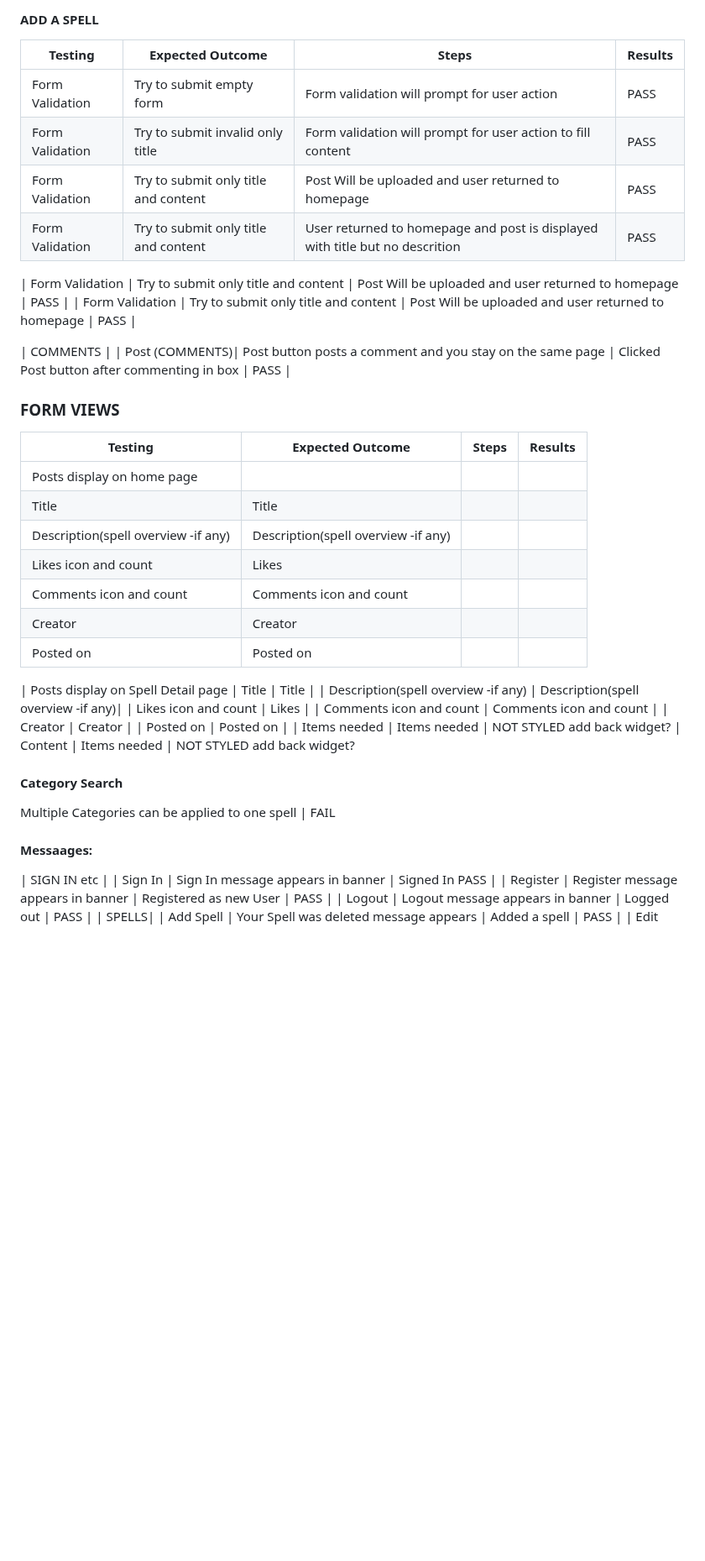
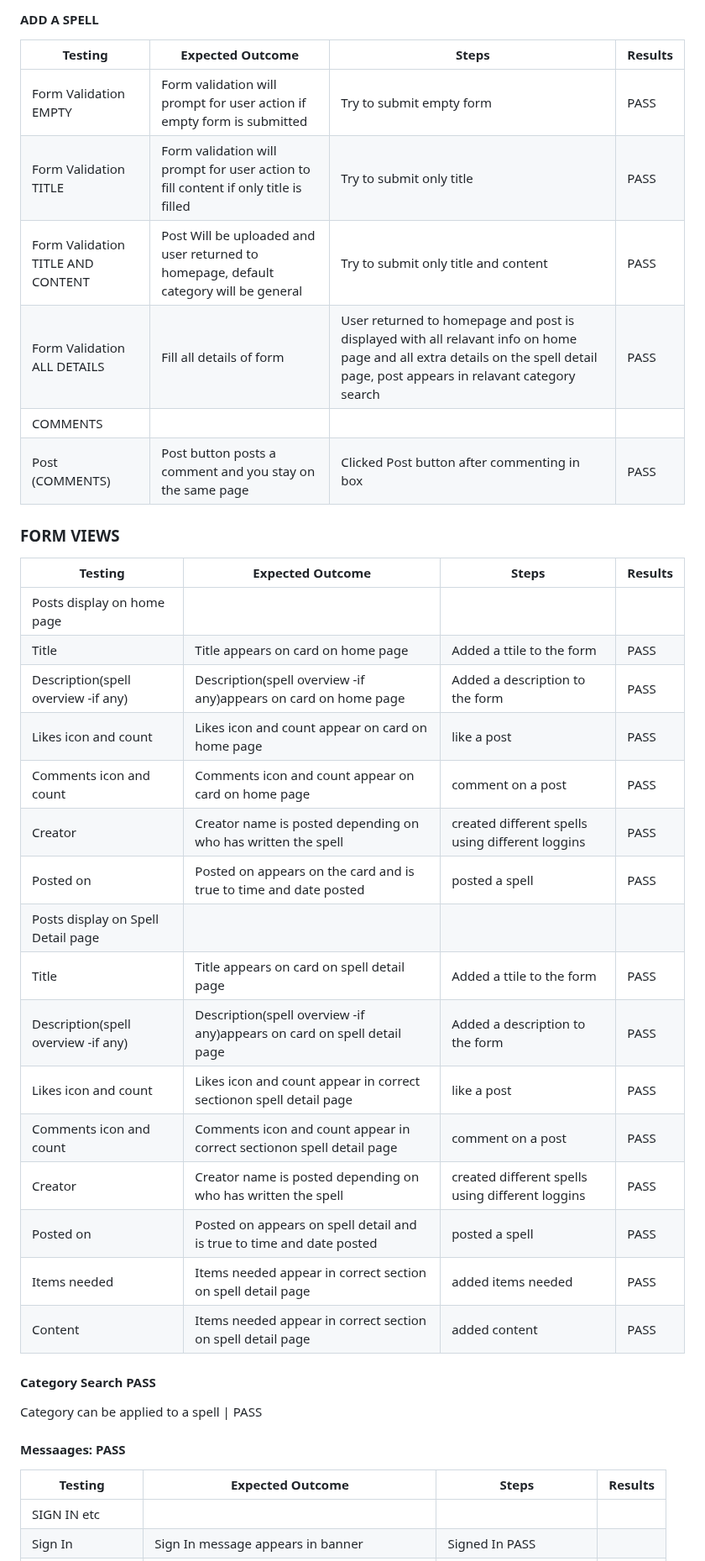
Before and after one commit to rachel-o-donnell/the-witchs-cauldron, a Markdown page: docs/testing.md, the part around one of its changes. Shown at 84% size. Rendered like a GitHub page; blank space fills up the shorter version.

Commit message:
Update testing with form checks

```diff
--- a/docs/testing.md
+++ b/docs/testing.md
@@ -95,43 +95,40 @@ Manual tests were applied as I was building features to ensure all features adde
 #### ADD A SPELL
 | Testing | Expected Outcome | Steps | Results |
 |--------|---------|---------|---------|
-| Form Validation |  Try to submit empty form | Form validation will prompt for user action | PASS |
-| Form Validation | Try to submit invalid only title  | Form validation will prompt for user action to fill content | PASS |
-| Form Validation | Try to submit only title and content | Post Will be uploaded and user returned to homepage | PASS |
-| Form Validation | Try to submit only title and content | User returned to homepage and post is displayed with title but no descrition | PASS |
-
-| Form Validation | Try to submit only title and content | Post Will be uploaded and user returned to homepage | PASS |
-| Form Validation | Try to submit only title and content | Post Will be uploaded and user returned to homepage | PASS |
-
+| Form Validation EMPTY | Form validation will prompt for user action if empty form is submitted |   Try to submit empty form | PASS |
+| Form Validation TITLE | Form validation will prompt for user action to fill content if only title is filled |  Try to submit only title  | PASS |
+| Form Validation TITLE AND CONTENT | Post Will be uploaded and user returned to homepage, default category will be general| Try to submit only title and content | PASS |
+| Form Validation ALL DETAILS | Fill all details of form | User returned to homepage and post is displayed with all relavant info on home page and all extra details on the spell detail page, post appears in relavant category search | PASS |
 | COMMENTS |
 | Post (COMMENTS)| Post button posts a comment and you stay on the same page | Clicked Post button after commenting in box | PASS |
 
 ### FORM VIEWS
 | Testing | Expected Outcome | Steps | Results |
 |--------|---------|---------|---------|
-| Posts display on home page
-| Title | Title |
-| Description(spell overview -if any) | Description(spell overview -if any)|
-| Likes icon and count | Likes |
-| Comments icon and count | Comments icon and count |
-| Creator | Creator |
-| Posted on | Posted on |
+| Posts display on home page |
+| Title | Title appears on card on home page | Added a ttile to the form | PASS |
+| Description(spell overview -if any) | Description(spell overview -if any)appears on card on home page | Added a description to the form| PASS |
+| Likes icon and count | Likes icon and count appear on card on home page | like a post | PASS |
+| Comments icon and count | Comments icon and count appear on card on home page | comment on a post | PASS |
+| Creator | Creator name is posted depending on who has written the spell | created different spells using different loggins | PASS |
+| Posted on | Posted on appears on the card and is true to time and date posted | posted a spell | PASS |
+| Posts display on Spell Detail page |
+| Title | Title appears on card on spell detail page | Added a ttile to the form | PASS |
+| Description(spell overview -if any) | Description(spell overview -if any)appears on card on spell detail page | Added a description to the form| PASS |
+| Likes icon and count | Likes icon and count appear in correct sectionon spell detail page | like a post | PASS |
+| Comments icon and count | Comments icon and count appear in correct sectionon spell detail page | comment on a post | PASS |
+| Creator | Creator name is posted depending on who has written the spell | created different spells using different loggins | PASS |
+| Posted on | Posted on appears on spell detail and is true to time and date posted | posted a spell | PASS |
+| Items needed | Items needed  appear in correct section on spell detail page | added items needed| PASS |
+| Content | Items needed appear in correct section on spell detail page| added content | PASS |
 
-| Posts display on Spell Detail page
-| Title | Title |
-| Description(spell overview -if any) | Description(spell overview -if any)|
-| Likes icon and count | Likes |
-| Comments icon and count | Comments icon and count |
-| Creator | Creator |
-| Posted on | Posted on |
-| Items needed | Items needed | NOT STYLED add back widget?
-| Content | Items needed | NOT STYLED add back widget?
+#### Category Search PASS
 
-#### Category Search
+Category can be applied to a spell | PASS
 
-Multiple Categories can be applied to one spell | FAIL
-
-#### Messaages:
+#### Messaages: PASS
+| Testing | Expected Outcome | Steps | Results |
+|--------|---------|---------|---------|
 | SIGN IN etc |
 | Sign In | Sign In message appears in banner |  Signed In  PASS |
 | Register | Register message appears in banner |  Registered as new User | PASS |
```
Also changed, not shown: other parts of docs/testing.md (+15 -9 lines).
